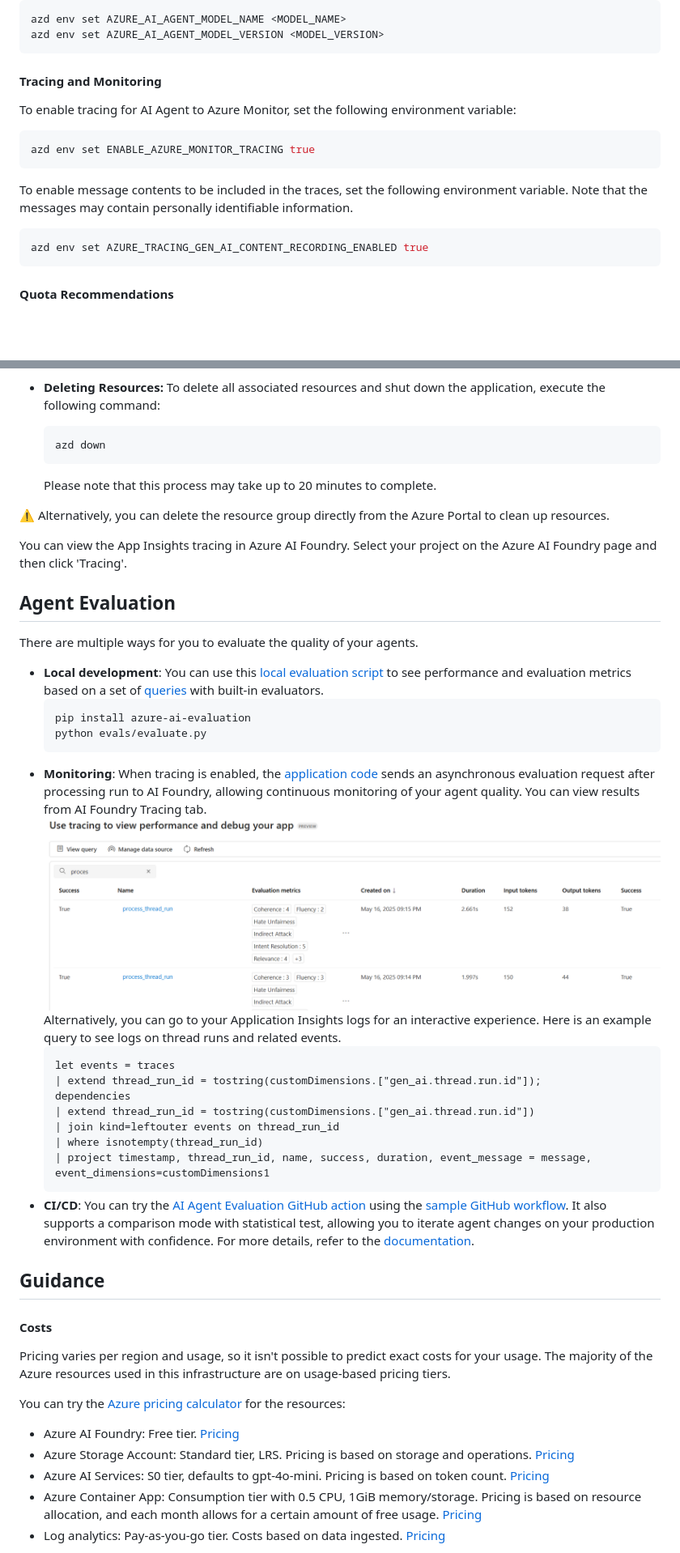
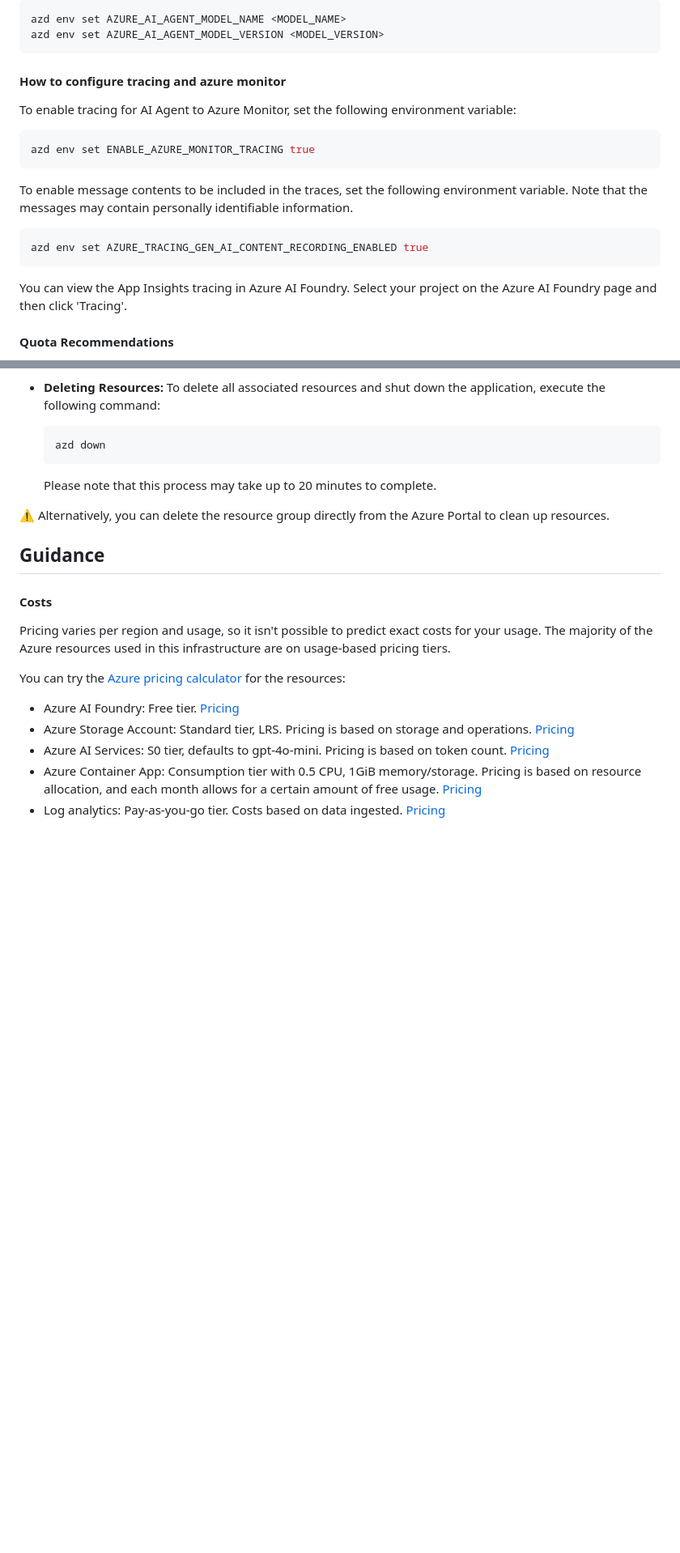
Before and after one commit to howieleung/get-started-ai-agents-demo, a Markdown page: README.md, 2 parts joined by grey strips. Shown: that part at 81% size. Drawn GitHub-style; blank space fills up the shorter version.

````diff
--- a/README.md
+++ b/README.md
@@ -125,7 +122,8 @@ azd env set AZURE_AI_AGENT_MODEL_NAME <MODEL_NAME>
 azd env set AZURE_AI_AGENT_MODEL_VERSION <MODEL_VERSION>
 ```
 
-#### Tracing and Monitoring
+#### How to configure tracing and azure monitor
+
 To enable tracing for AI Agent to Azure Monitor, set the following environment variable:
 ```shell
 azd env set ENABLE_AZURE_MONITOR_TRACING true
@@ -135,6 +133,8 @@ To enable message contents to be included in the traces, set the following envir
 ```shell
 azd env set AZURE_TRACING_GEN_AI_CONTENT_RECORDING_ENABLED true
 ```
+
+You can view the App Insights tracing in Azure AI Foundry. Select your project on the Azure AI Foundry page and then click 'Tracing'.
 
 #### Quota Recommendations
 
@@ -333,30 +379,6 @@ To prevent incurring unnecessary charges, it's important to clean up your Azure
 
 ⚠️ Alternatively, you can delete the resource group directly from the Azure Portal to clean up resources.
 
-
-
-You can view the App Insights tracing in Azure AI Foundry. Select your project on the Azure AI Foundry page and then click 'Tracing'.
-
-## Agent Evaluation
-There are multiple ways for you to evaluate the quality of your agents.
-- **Local development**: You can use this [local evaluation script](./evals/evaluate.py) to see performance and evaluation metrics based on a set of [queries](./evals/eval-queries.json) with built-in evaluators.
-  ```shell
-  pip install azure-ai-evaluation
-  python evals/evaluate.py
-  ```
-- **Monitoring**: When tracing is enabled, the [application code](./src/api/routes.py) sends an asynchronous evaluation request after processing run to AI Foundry, allowing continuous monitoring of your agent quality. You can view results from AI Foundry Tracing tab.
-    ![Tracing](docs/tracing_eval_screenshot.png)
-    Alternatively, you can go to your Application Insights logs for an interactive experience. Here is an example query to see logs on thread runs and related events.
-    ```kql
-    let events = traces
-    | extend thread_run_id = tostring(customDimensions.["gen_ai.thread.run.id"]);
-    dependencies
-    | extend thread_run_id = tostring(customDimensions.["gen_ai.thread.run.id"])
-    | join kind=leftouter events on thread_run_id
-    | where isnotempty(thread_run_id)
-    | project timestamp, thread_run_id, name, success, duration, event_message = message, event_dimensions=customDimensions1
-   ```
-- **CI/CD**: You can try the [AI Agent Evaluation GitHub action](https://github.com/microsoft/ai-agent-evals) using the [sample GitHub workflow](./.github/workflows/ai-evaluation.yaml). It also supports a comparison mode with statistical test, allowing you to iterate agent changes on your production environment with confidence. For more details, refer to the [documentation](https://github.com/microsoft/ai-agent-evals).
 
 ## Guidance
 
````
Also changed, not shown: other parts of README.md (+54 -12 lines), docs/architecture.png, docs/webapp_screenshot.png, 2 other files.
